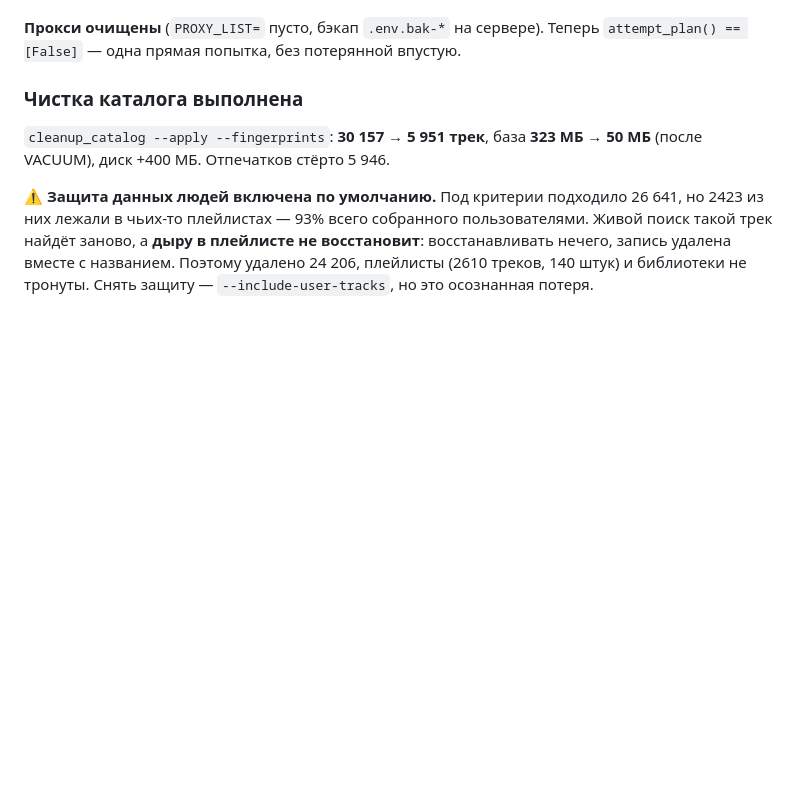
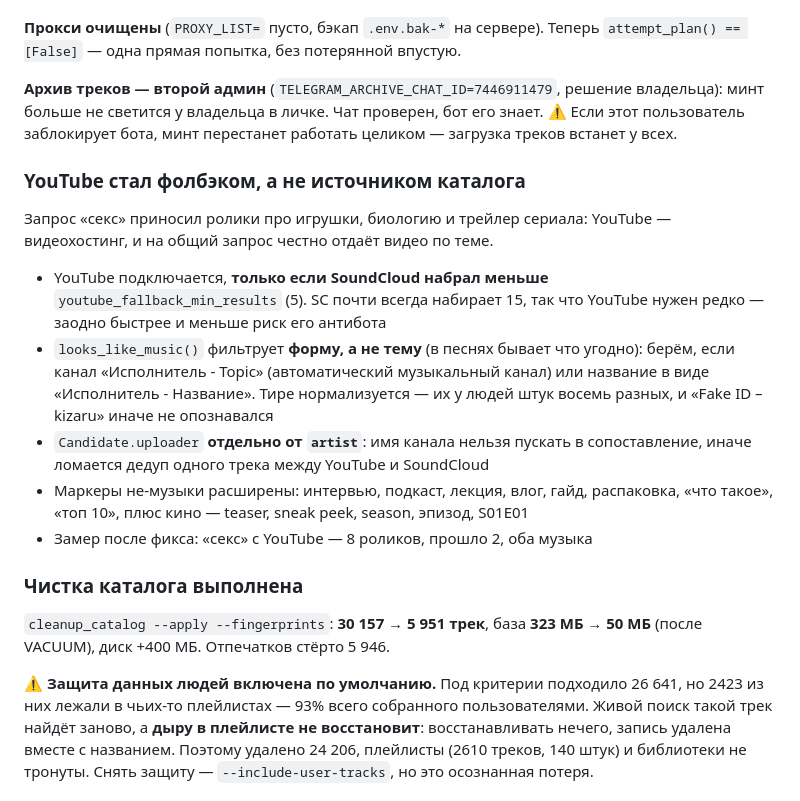
Before and after one commit to Mysterio3-8/telegram_music, a Markdown page: CLAUDE.md, the part around the change. GitHub-like rendering; blank space fills up the shorter version.

Commit message:
docs: чекпоинт — YouTube в фолбэк, обложка через thumbnail, архив на второго админа

```diff
--- a/CLAUDE.md
+++ b/CLAUDE.md
@@ -216,6 +216,29 @@ refused**. SoundCloud ходил только через них, поэтому
 
 **Прокси очищены** (`PROXY_LIST=` пусто, бэкап `.env.bak-*` на сервере). Теперь
 `attempt_plan() == [False]` — одна прямая попытка, без потерянной впустую.
+
+**Архив треков — второй админ** (`TELEGRAM_ARCHIVE_CHAT_ID=7446911479`, решение
+владельца): минт больше не светится у владельца в личке. Чат проверен, бот его
+знает. ⚠️ Если этот пользователь заблокирует бота, минт перестанет работать
+целиком — загрузка треков встанет у всех.
+
+### YouTube стал фолбэком, а не источником каталога
+
+Запрос «секс» приносил ролики про игрушки, биологию и трейлер сериала: YouTube —
+видеохостинг, и на общий запрос честно отдаёт видео по теме.
+
+- YouTube подключается, **только если SoundCloud набрал меньше**
+  `youtube_fallback_min_results` (5). SC почти всегда набирает 15, так что YouTube
+  нужен редко — заодно быстрее и меньше риск его антибота
+- `looks_like_music()` фильтрует **форму, а не тему** (в песнях бывает что угодно):
+  берём, если канал «Исполнитель - Topic» (автоматический музыкальный канал) или
+  название в виде «Исполнитель - Название». Тире нормализуется — их у людей
+  штук восемь разных, и «Fake ID – kizaru» иначе не опознавался
+- `Candidate.uploader` **отдельно от `artist`**: имя канала нельзя пускать в
+  сопоставление, иначе ломается дедуп одного трека между YouTube и SoundCloud
+- Маркеры не-музыки расширены: интервью, подкаст, лекция, влог, гайд, распаковка,
+  «что такое», «топ 10», плюс кино — teaser, sneak peek, season, эпизод, S01E01
+- Замер после фикса: «секс» с YouTube — 8 роликов, прошло 2, оба музыка
 
 ### Чистка каталога выполнена
 
```
